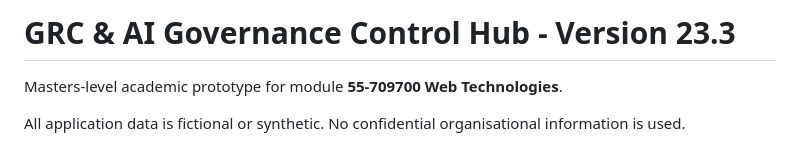
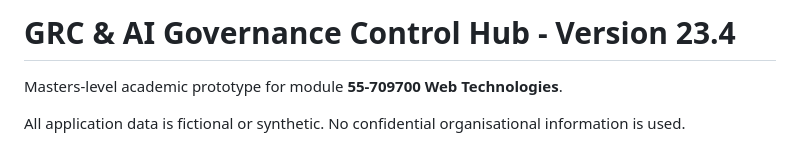
Before and after one commit to gpdeacon2712/web-site-projects, a Markdown page: Assignment/README.md, the part around the change. Rendered like a GitHub page.

Commit message:
Update README version from 23.3 to 23.4

```diff
--- a/Assignment/README.md
+++ b/Assignment/README.md
@@ -1,4 +1,4 @@
-# GRC & AI Governance Control Hub - Version 23.3
+# GRC & AI Governance Control Hub - Version 23.4
 
 Masters-level academic prototype for module **55-709700 Web Technologies**.
 
```
